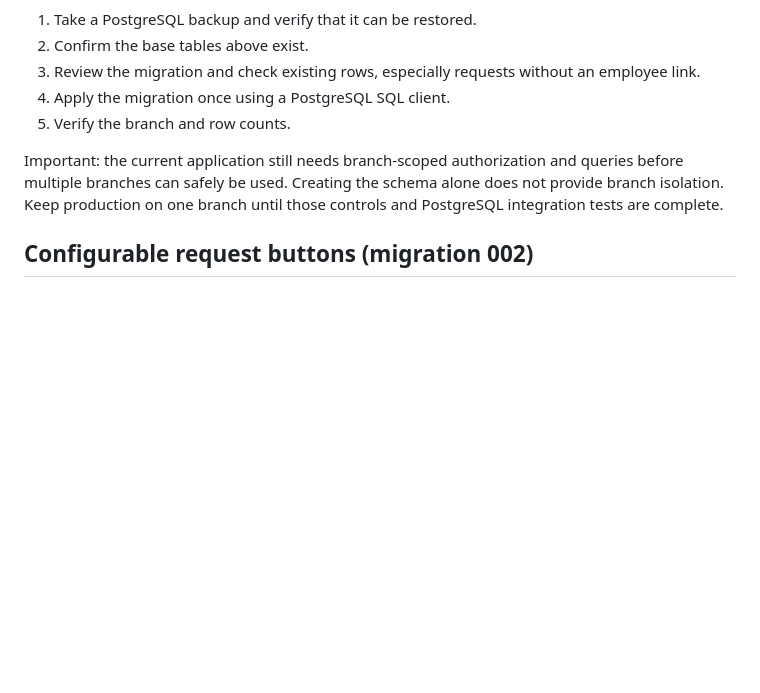
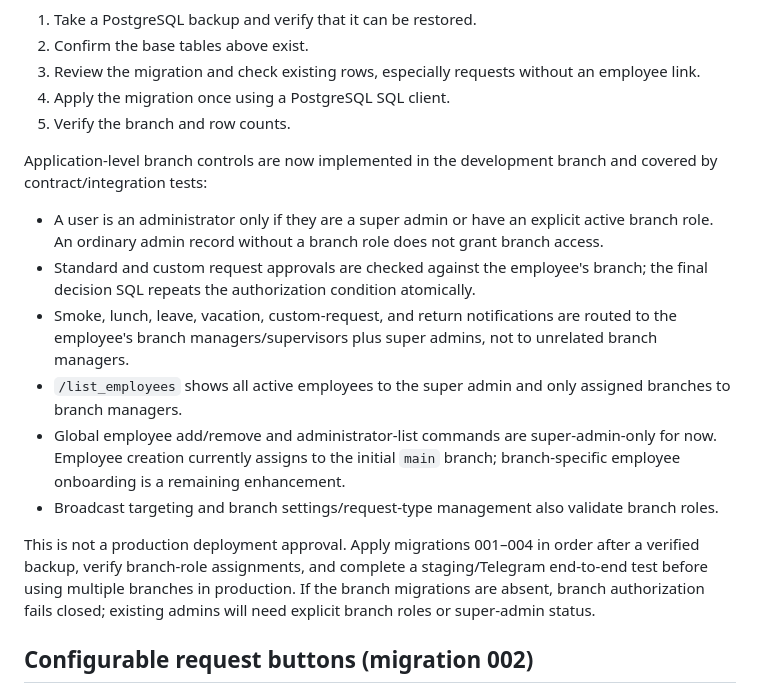
Before and after one commit to mohammadqazzaz10/employee-bot, a Markdown page: DEPLOYMENT.md, the part around the change. GitHub-like rendering; blank space fills up the shorter version.

Commit message:
Document branch-scoped authorization and rollout gates

```diff
--- a/DEPLOYMENT.md
+++ b/DEPLOYMENT.md
@@ -66,7 +66,15 @@ The separate `migrations/001_multibranch_foundation.sql` adds branches, branch r
 4. Apply the migration once using a PostgreSQL SQL client.
 5. Verify the branch and row counts.
 
-Important: the current application still needs branch-scoped authorization and queries before multiple branches can safely be used. Creating the schema alone does not provide branch isolation. Keep production on one branch until those controls and PostgreSQL integration tests are complete.
+Application-level branch controls are now implemented in the development branch and covered by contract/integration tests:
+- A user is an administrator only if they are a super admin or have an explicit active branch role. An ordinary admin record without a branch role does not grant branch access.
+- Standard and custom request approvals are checked against the employee's branch; the final decision SQL repeats the authorization condition atomically.
+- Smoke, lunch, leave, vacation, custom-request, and return notifications are routed to the employee's branch managers/supervisors plus super admins, not to unrelated branch managers.
+- `/list_employees` shows all active employees to the super admin and only assigned branches to branch managers.
+- Global employee add/remove and administrator-list commands are super-admin-only for now. Employee creation currently assigns to the initial `main` branch; branch-specific employee onboarding is a remaining enhancement.
+- Broadcast targeting and branch settings/request-type management also validate branch roles.
+
+This is not a production deployment approval. Apply migrations 001–004 in order after a verified backup, verify branch-role assignments, and complete a staging/Telegram end-to-end test before using multiple branches in production. If the branch migrations are absent, branch authorization fails closed; existing admins will need explicit branch roles or super-admin status.
 
 ## Configurable request buttons (migration 002)
 
```
